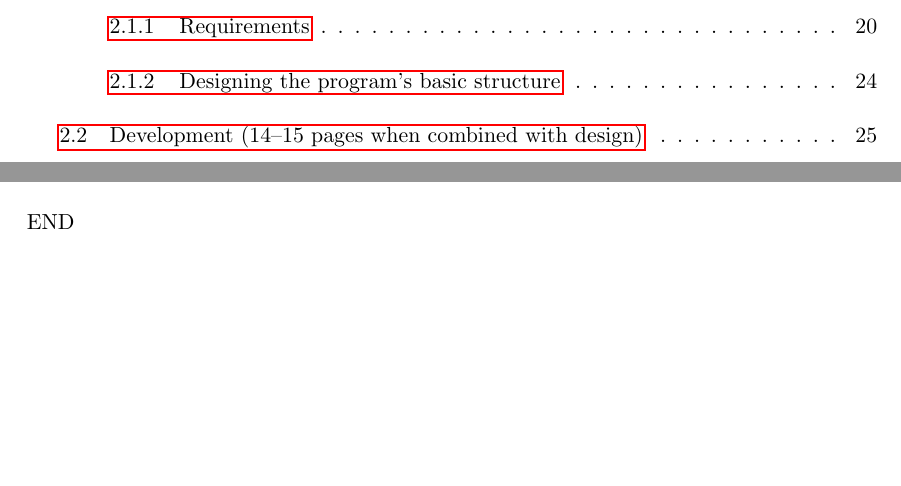
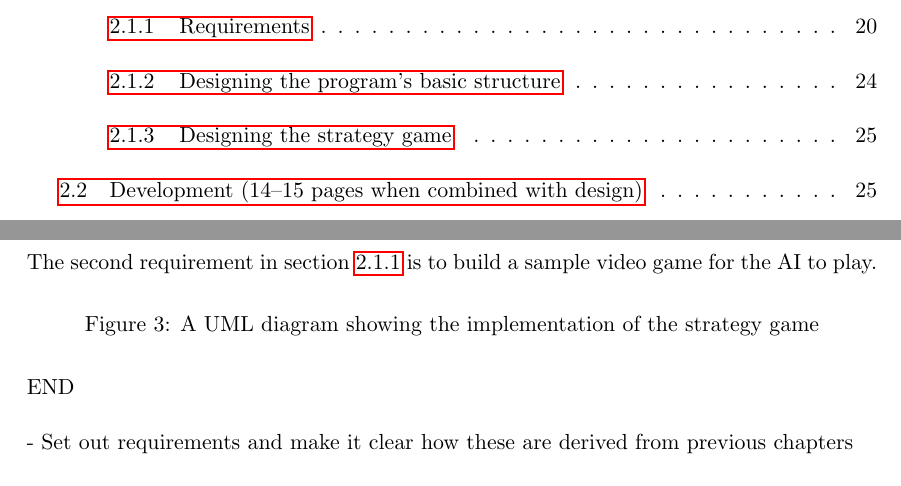
Before and after one commit to Ashe/Thesis, a LaTeX thesis (Docs/thesis.tex): two parts of pages 2 and 27 of 31 before the commit and two parts of pages 2 and 28 of 31 after it, joined at a grey line, cut so that both start at the same text, the shorter picture padded with empty space. Compiled offline with pdfLaTeX.

Commit message:
Begun work on the strategy game UML diagram

```diff
--- a/Docs/thesis.tex
+++ b/Docs/thesis.tex
@@ -292,6 +292,15 @@ Each game AI is going to be competing against other AIs in addition to the trivi
 
 The first requirement listed in section \ref{subsubsec:requirements} is to create an interactive window that supports 2D graphics. Figure \ref{fig:foundationsUML} illustrates an overview of the program; the \emph{App} class manages the window and handles the main loop of processing input and rendering the screen. The \emph{Scene} class can be inherited to introduce different functionality to the testing environment and will be used to encompass the strategy game and its logic.
 
+\subsubsection{Designing the strategy game}
+The second requirement in section \ref{subsubsec:requirements} is to build a sample video game for the AI to play.
+
+\begin{figure}[!h]
+  \centering
+  \caption{A UML diagram showing the implementation of the strategy game}
+  \label{fig:strategyGameUML}
+\end{figure}
+
 END
 
 - Set out requirements and make it clear how these are derived from previous chapters
```
Also changed, not shown: Docs/thesis.pdf, 1 other file.
